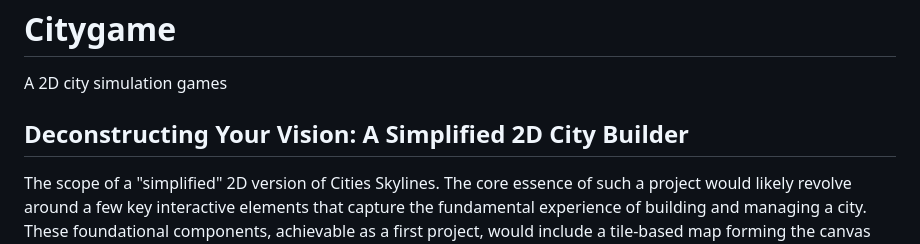
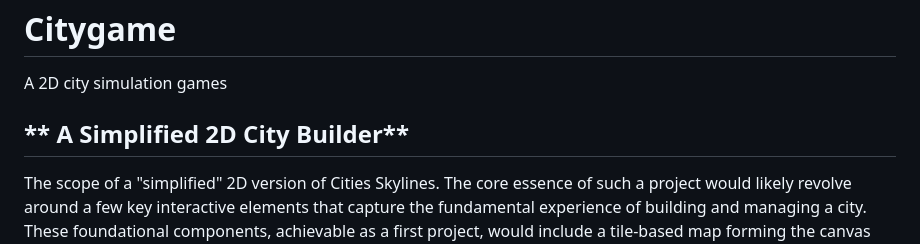
Before and after one commit to PanuGr/Citygame, a Markdown page: README.md, the part around the change. Rendered like a GitHub page.

```diff
--- a/README.md
+++ b/README.md
@@ -1,7 +1,7 @@
 # Citygame
 A 2D city simulation games
 
-## **Deconstructing Your Vision: A Simplified 2D City Builder**
+## ** A Simplified 2D City Builder**
 
 The scope of a "simplified" 2D version of Cities Skylines. The core essence of such a project would likely revolve around a few key interactive elements that capture the fundamental experience of building and managing a city. These foundational components, achievable as a first project, would include a tile-based map forming the canvas upon which the city will grow 1. Basic zoning, allowing for the designation of areas for residential, commercial, and industrial development 3. Furthermore, a rudimentary system for resource management, population tracking, a basic form of virtual currency, and perhaps the provision of essential utilities 6. Finally, the introduction of fundamental simulation mechanics, such as population growth influenced by residential zones and the fulfillment of basic citizen needs. 9.
 
```
